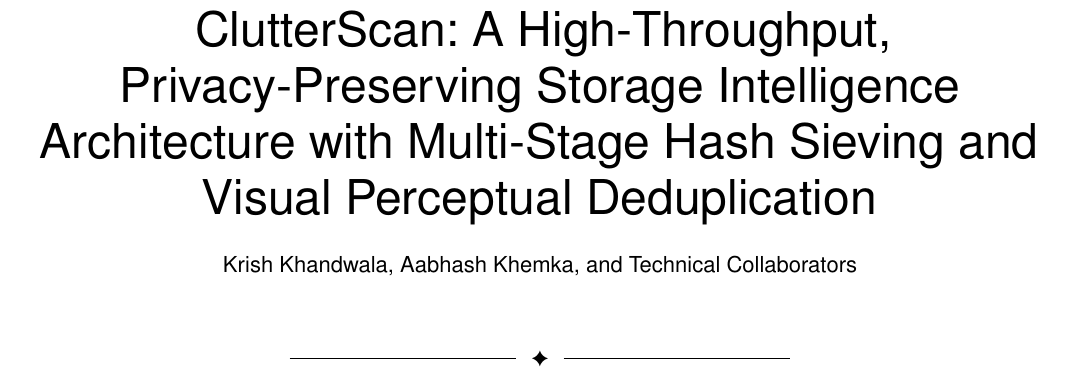
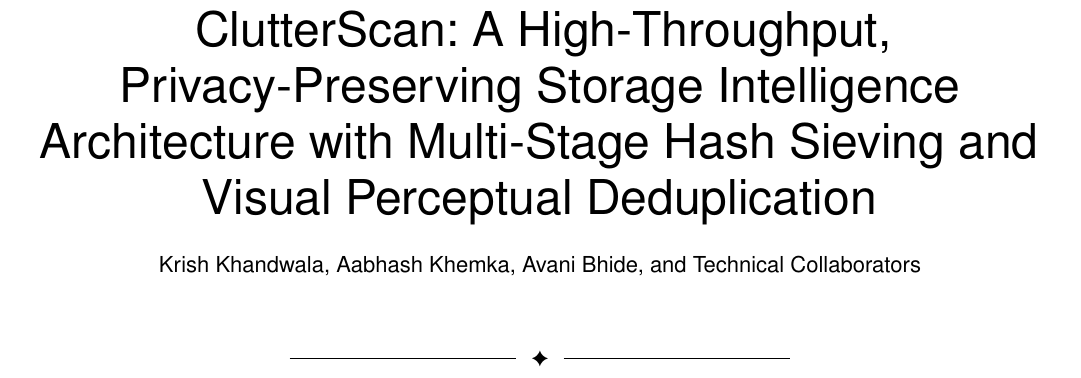
Before and after one commit to Aabhash-Khemka/ClutterScan, a LaTeX paper (docs/clutterscan_research_paper.tex): part of page 1 of 7, cut so that both start at the same text. Compiled offline with pdfLaTeX.

Commit message:
docs: add Avani Bhide as co-author in IEEE LaTeX paper and PDF

```diff
--- a/docs/clutterscan_research_paper.tex
+++ b/docs/clutterscan_research_paper.tex
@@ -27,6 +27,7 @@
 
 \author{Krish~Khandwala,
         Aabhash~Khemka,
+        Avani~Bhide,
         and~Technical~Collaborators%
 \thanks{Manuscript submitted to \textit{IEEE Transactions on Software Engineering} (TSE), Vol. 32, No. 10, October 2026. Authors are with the ClutterScan Open Source Storage Engineering Initiative (e-mail: \texttt{research@clutterscan.local}). Digital Object Identifier: \texttt{10.1109/TSE.2026.3190241}.}}
 
```
Also changed, not shown: ClutterScan_Research_Paper.pdf, docs/figures/final_page_1.png, 1 other file.
